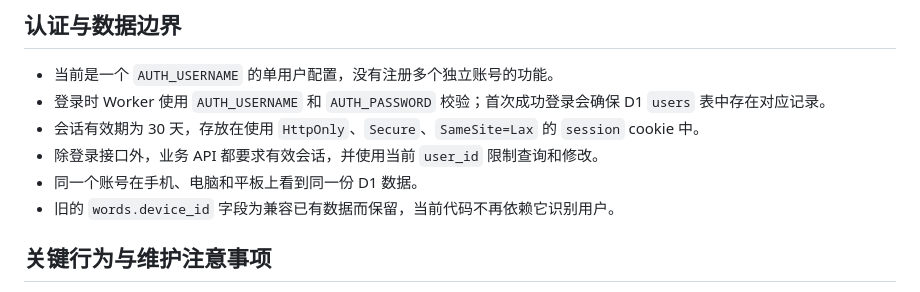
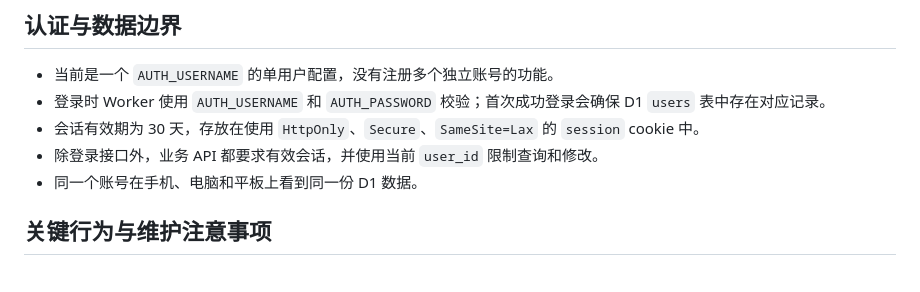
Before and after one commit to txdier/phonetic-cards-worker, a Markdown page: README.md, the part around the change. GitHub-like rendering.

Commit message:
更新README

```diff
--- a/README.md
+++ b/README.md
@@ -234,7 +234,6 @@ wrangler deploy
 - 会话有效期为 30 天，存放在使用 `HttpOnly`、`Secure`、`SameSite=Lax` 的 `session` cookie 中。
 - 除登录接口外，业务 API 都要求有效会话，并使用当前 `user_id` 限制查询和修改。
 - 同一个账号在手机、电脑和平板上看到同一份 D1 数据。
-- 旧的 `words.device_id` 字段为兼容已有数据而保留，当前代码不再依赖它识别用户。
 
 ## 关键行为与维护注意事项
 
```
